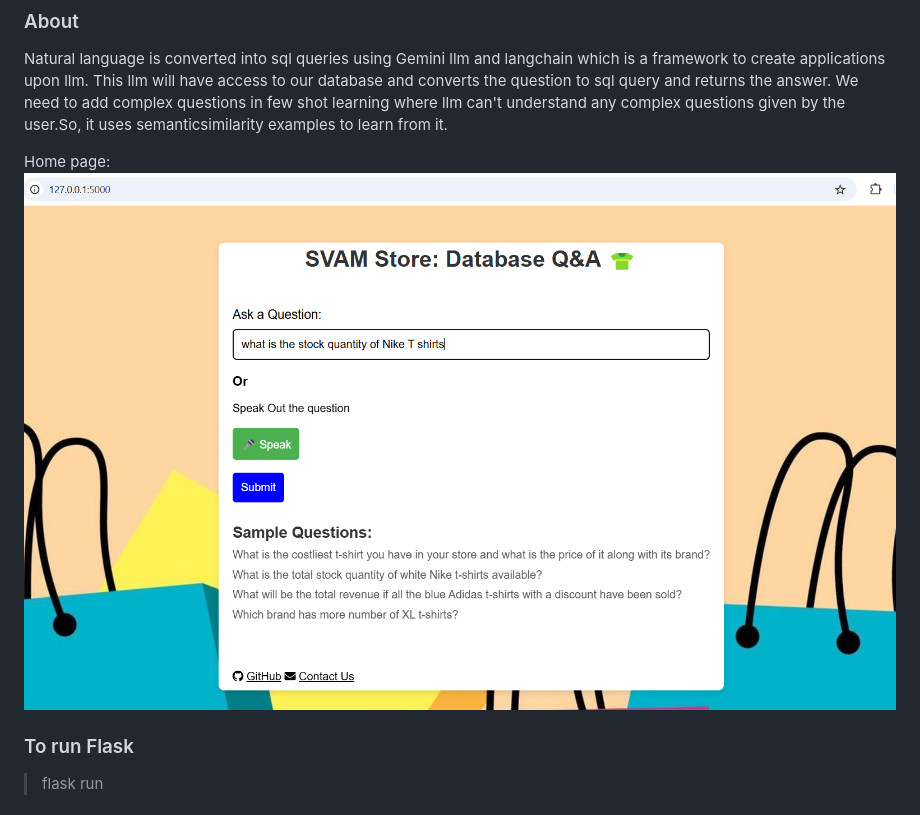
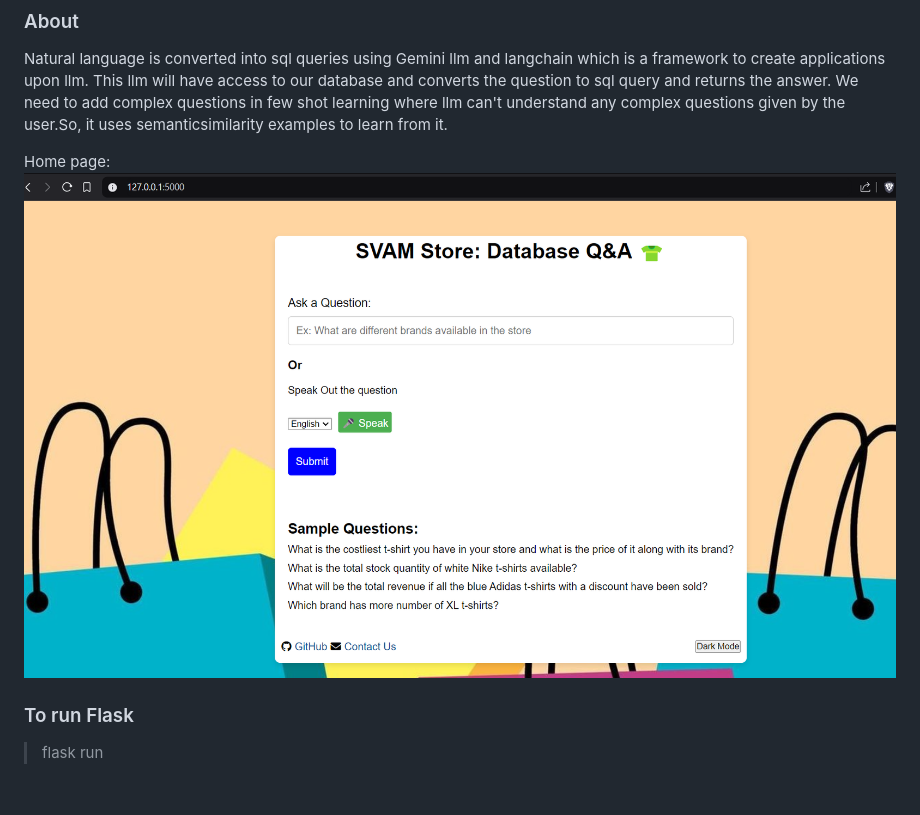
Before and after one commit to viVeK21111/retail_insights, a Markdown page: README.md, the part around the change. GitHub-like rendering; pictures changed too: static/home.png (added), static/home1.png (deleted).

```diff
--- a/README.md
+++ b/README.md
@@ -5,7 +5,7 @@ can't understand any complex questions given by the user.So, it uses semanticsim
 
 
 Home page:
-![T-Shirt Image](static/home1.png)
+![T-Shirt Image](static/home.png)
 <br>
 
 ### To run Flask
```
Also changed, not shown: 2 other files.
